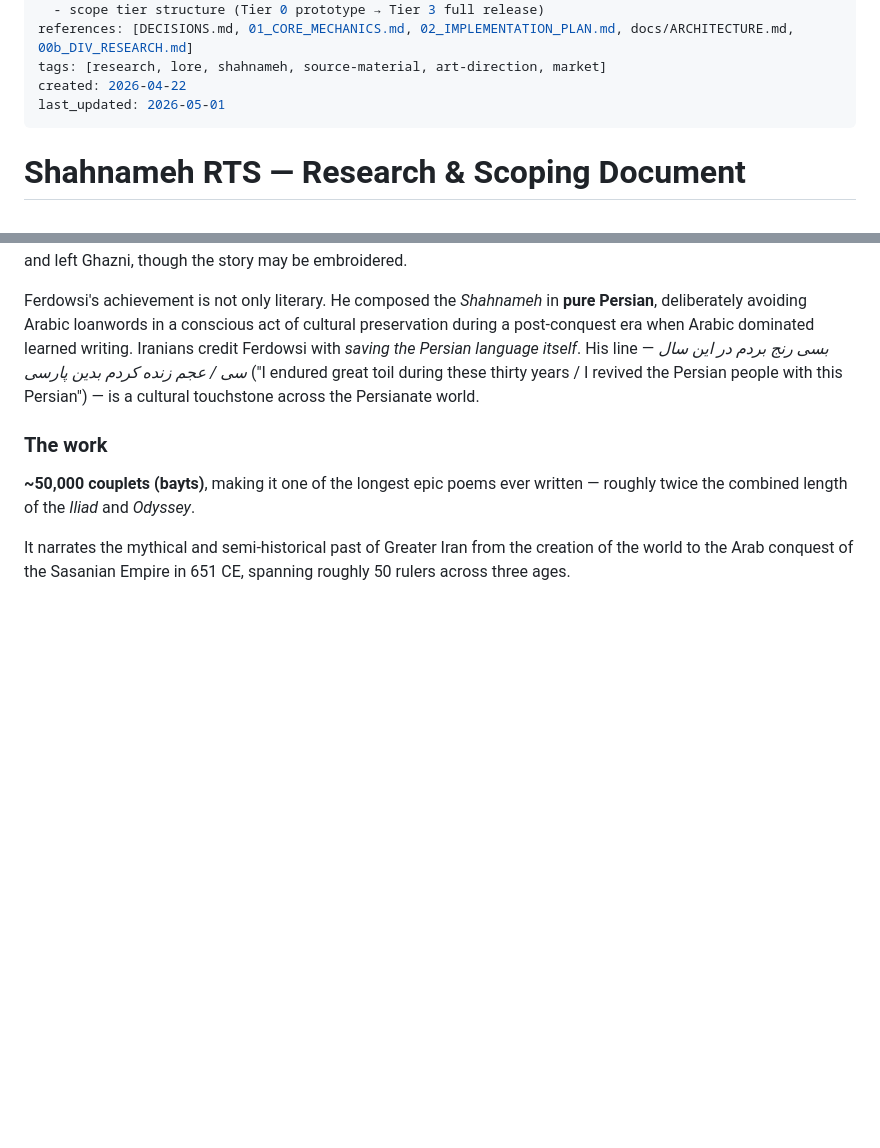
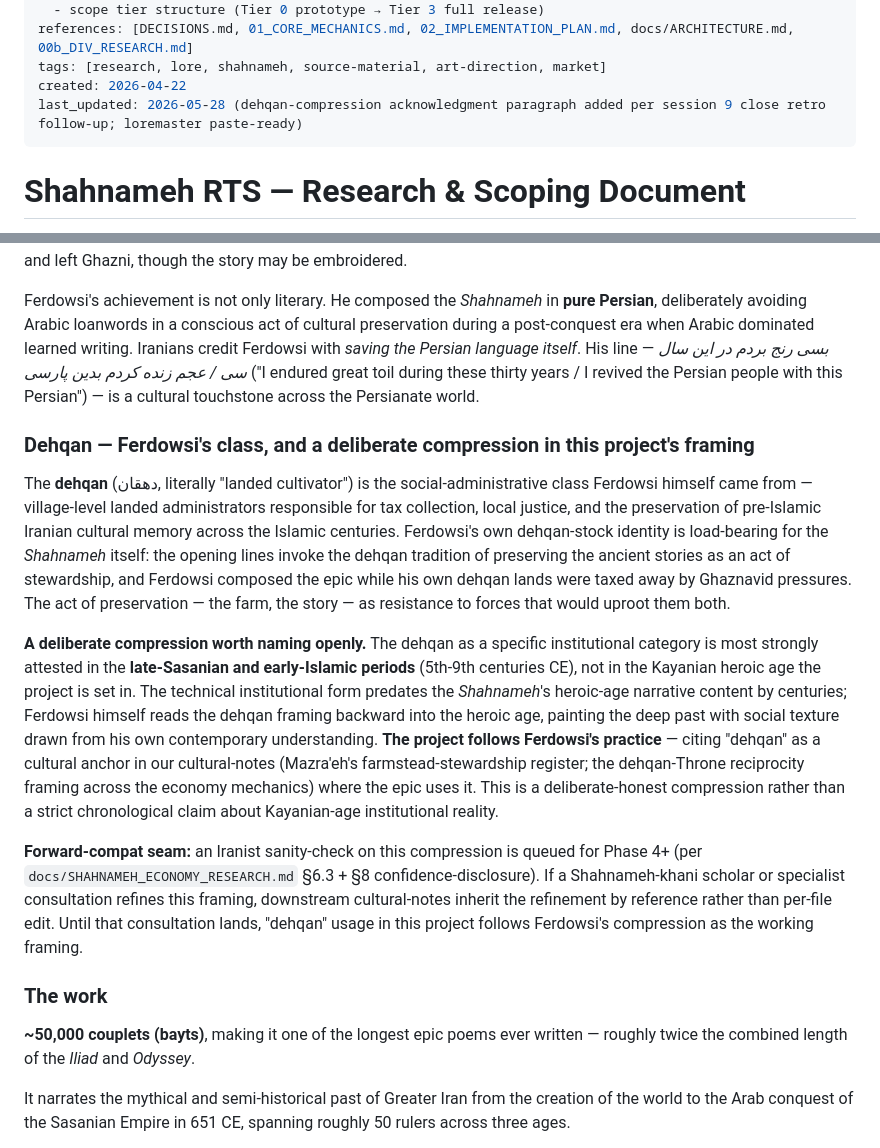
Before and after one commit to siavoush/shahname-rts, a Markdown page: 00_SHAHNAMEH_RESEARCH.md, 2 parts joined by grey strips. Rendered like a GitHub page; blank space fills up the shorter version.

Commit message:
docs(research): dehqan-compression acknowledgment paragraph (session 9 retro follow-up)
Per session 9 close retro (PR #44 merged at 405724a) follow-up: introduce
*dehqan* into 00_SHAHNAMEH_RESEARCH.md with the compression acknowledgment
built in. Paste-ready prose from loremaster-p3s5 2026-05-28 dispatch.

Inserted as new sub-section in §1 "The Source Material — a Primer",
between "### Who was Ferdowsi" and "### The work". Single-source-of-truth
discipline (§9.C1) — downstream cultural-notes (throne.gd, mazraeh.gd,
madan.gd, future Phase 4+ entries) inherit the framing by reference
without per-file edit needed.

Three required shape-elements per Q4 dispatch:
1. Names the compression openly (Sasanian-class projected onto Kayanian-era)
2. Acknowledges deliberate-honest choice (Ferdowsi's own practice cited)
3. Marks forward-compat seam (Phase 4+ Iranist sanity-check pending)

Loremaster confidence-discipline (J4 honest-confidence-disclosure):
the compression-flag itself is loremaster-LOWER-confidence (they are NOT
an Iranist specialist on this question). Until expert sanity-check lands
the paragraph IS the project's working framing, honestly named as such.

Cross-references verified at HEAD:
- docs/SHAHNAMEH_ECONOMY_RESEARCH.md §6.3 + §8 (exists at 07261a4)
- 00_SHAHNAMEH_RESEARCH.md community-engagement guidance (existing)

Cites Manifesto Principle 1 (Truth-Seeking — flagged-compression is honest;
unflagged-incorrect-framing is not).

```diff
--- a/00_SHAHNAMEH_RESEARCH.md
+++ b/00_SHAHNAMEH_RESEARCH.md
@@ -19,7 +19,7 @@ ssot_for:
 references: [DECISIONS.md, 01_CORE_MECHANICS.md, 02_IMPLEMENTATION_PLAN.md, docs/ARCHITECTURE.md, 00b_DIV_RESEARCH.md]
 tags: [research, lore, shahnameh, source-material, art-direction, market]
 created: 2026-04-22
-last_updated: 2026-05-01
+last_updated: 2026-05-28 (dehqan-compression acknowledgment paragraph added per session 9 close retro follow-up; loremaster paste-ready)
 ---
 
 # Shahnameh RTS — Research & Scoping Document
@@ -52,6 +52,14 @@ This is a pivot from an earlier Dune RTS concept. Its technical conclusions (God
 **Abolqasem Ferdowsi** (c. 940–1020 CE) was a Persian poet from Tus, in Khorasan (northeastern Iran). He spent roughly 30 years composing the *Shahnameh*, completing it around 1010 CE. He dedicated the work to Sultan Mahmud of Ghazni, who — by one famous account — underpaid him; Ferdowsi reportedly refused the meager reward and left Ghazni, though the story may be embroidered.
 
 Ferdowsi's achievement is not only literary. He composed the *Shahnameh* in **pure Persian**, deliberately avoiding Arabic loanwords in a conscious act of cultural preservation during a post-conquest era when Arabic dominated learned writing. Iranians credit Ferdowsi with *saving the Persian language itself*. His line — *بسی رنج بردم در این سال سی / عجم زنده کردم بدین پارسی* ("I endured great toil during these thirty years / I revived the Persian people with this Persian") — is a cultural touchstone across the Persianate world.
+
+### Dehqan — Ferdowsi's class, and a deliberate compression in this project's framing
+
+The **dehqan** (دهقان, literally "landed cultivator") is the social-administrative class Ferdowsi himself came from — village-level landed administrators responsible for tax collection, local justice, and the preservation of pre-Islamic Iranian cultural memory across the Islamic centuries. Ferdowsi's own dehqan-stock identity is load-bearing for the *Shahnameh* itself: the opening lines invoke the dehqan tradition of preserving the ancient stories as an act of stewardship, and Ferdowsi composed the epic while his own dehqan lands were taxed away by Ghaznavid pressures. The act of preservation — the farm, the story — as resistance to forces that would uproot them both.
+
+**A deliberate compression worth naming openly.** The dehqan as a specific institutional category is most strongly attested in the **late-Sasanian and early-Islamic periods** (5th-9th centuries CE), not in the Kayanian heroic age the project is set in. The technical institutional form predates the *Shahnameh*'s heroic-age narrative content by centuries; Ferdowsi himself reads the dehqan framing backward into the heroic age, painting the deep past with social texture drawn from his own contemporary understanding. **The project follows Ferdowsi's practice** — citing "dehqan" as a cultural anchor in our cultural-notes (Mazra'eh's farmstead-stewardship register; the dehqan-Throne reciprocity framing across the economy mechanics) where the epic uses it. This is a deliberate-honest compression rather than a strict chronological claim about Kayanian-age institutional reality.
+
+**Forward-compat seam:** an Iranist sanity-check on this compression is queued for Phase 4+ (per `docs/SHAHNAMEH_ECONOMY_RESEARCH.md` §6.3 + §8 confidence-disclosure). If a Shahnameh-khani scholar or specialist consultation refines this framing, downstream cultural-notes inherit the refinement by reference rather than per-file edit. Until that consultation lands, "dehqan" usage in this project follows Ferdowsi's compression as the working framing.
 
 ### The work
 
```
